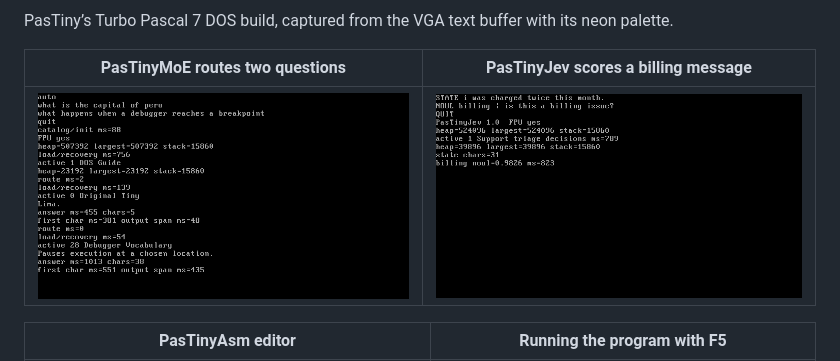
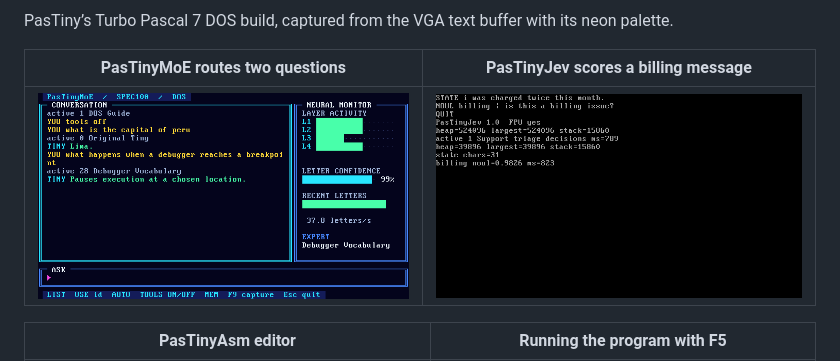
Before and after one commit to FMXExpress/PasTiny, a Markdown page: README.md, the part around the change. Drawn GitHub-style; pictures changed too: docs/screenshots/moe-neon.png (added).

```diff
--- a/README.md
+++ b/README.md
@@ -27,7 +27,7 @@ PasTiny’s Turbo Pascal 7 DOS build, captured from the VGA text buffer with its
 
 | PasTinyMoE routes two questions | PasTinyJev scores a billing message |
 | --- | --- |
-| [![SPEC100 answers Lima with original Tiny, then loads Debugger Vocabulary for a breakpoint question](docs/screenshots/moe.png)](docs/screenshots/moe.png) | [![PasTinyJev assigns a billing probability of 0.9826 to “I was charged twice this month”](docs/screenshots/jev.png)](docs/screenshots/jev.png) |
+| [![SPEC100 answers Lima with original Tiny, then loads Debugger Vocabulary for a breakpoint question](docs/screenshots/moe-neon.png)](docs/screenshots/moe-neon.png) | [![PasTinyJev assigns a billing probability of 0.9826 to “I was charged twice this month”](docs/screenshots/jev.png)](docs/screenshots/jev.png) |
 
 | PasTinyAsm editor | Running the program with F5 |
 | --- | --- |
```
Also changed, not shown: PasTinyMoE/README.md (+2 -0 lines), 6 other files.
